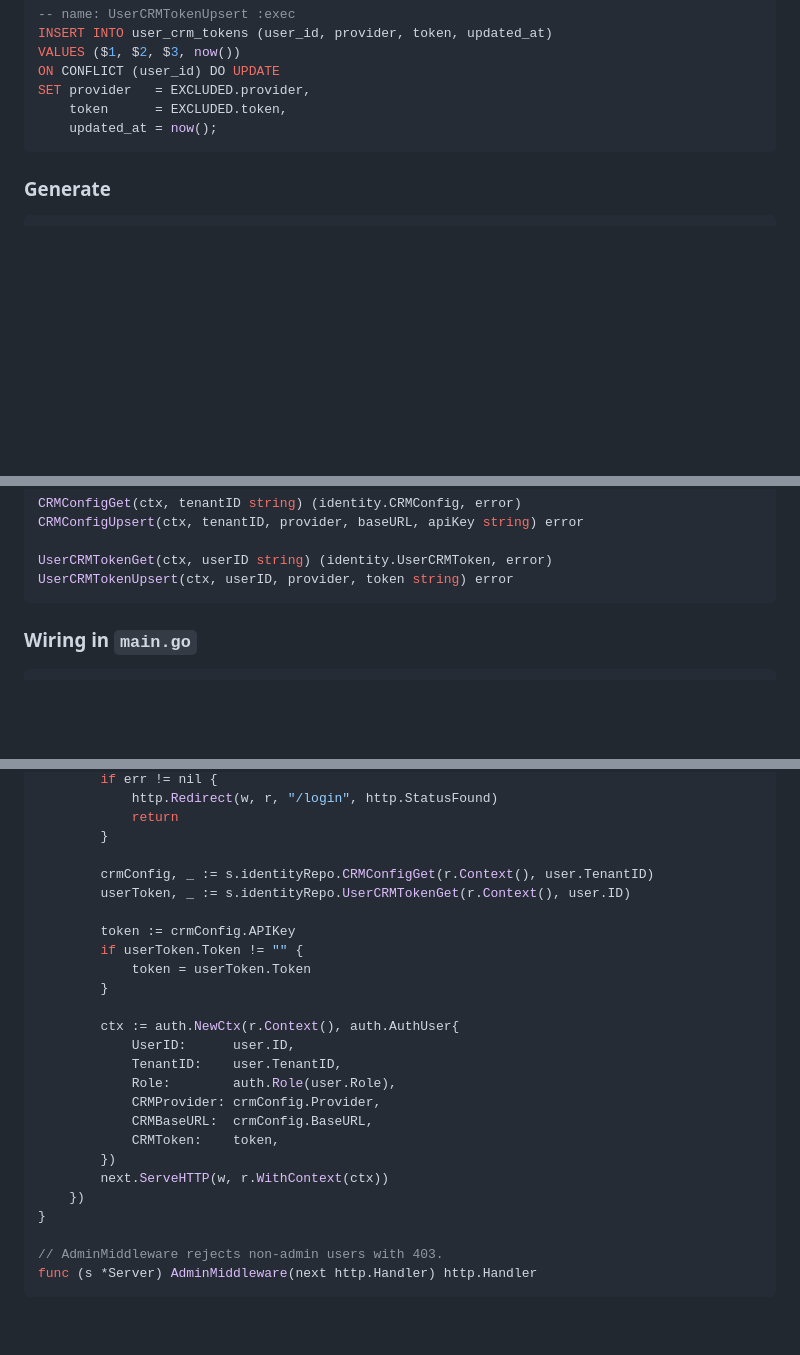
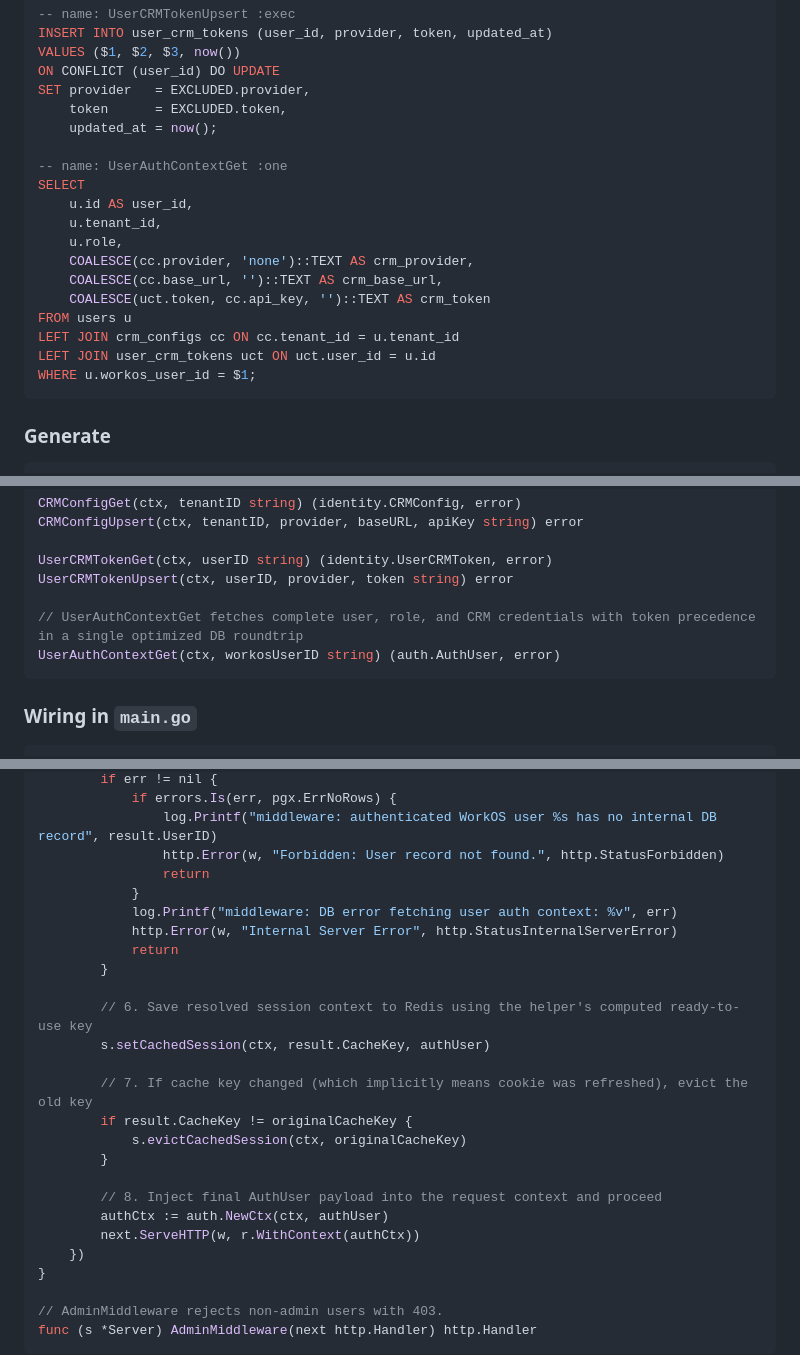
Before and after one commit to darwishdev/trigger-monorepo, a Markdown page: docs/auth-plan.md, 3 parts joined by grey strips. GitHub-like rendering; blank space fills up the shorter version.

````diff
--- a/docs/auth-plan.md
+++ b/docs/auth-plan.md
@@ -196,6 +196,19 @@ ON CONFLICT (user_id) DO UPDATE
 SET provider   = EXCLUDED.provider,
     token      = EXCLUDED.token,
     updated_at = now();
+
+-- name: UserAuthContextGet :one
+SELECT
+    u.id AS user_id,
+    u.tenant_id,
+    u.role,
+    COALESCE(cc.provider, 'none')::TEXT AS crm_provider,
+    COALESCE(cc.base_url, '')::TEXT AS crm_base_url,
+    COALESCE(uct.token, cc.api_key, '')::TEXT AS crm_token
+FROM users u
+LEFT JOIN crm_configs cc ON cc.tenant_id = u.tenant_id
+LEFT JOIN user_crm_tokens uct ON uct.user_id = u.id
+WHERE u.workos_user_id = $1;
 ```
 
 ### Generate
@@ -338,6 +351,9 @@ CRMConfigUpsert(ctx, tenantID, provider, baseURL, apiKey string) error
 
 UserCRMTokenGet(ctx, userID string) (identity.UserCRMToken, error)
 UserCRMTokenUpsert(ctx, userID, provider, token string) error
+
+// UserAuthContextGet fetches complete user, role, and CRM credentials with token precedence in a single optimized DB roundtrip
+UserAuthContextGet(ctx, workosUserID string) (auth.AuthUser, error)
 ```
 
 ### Wiring in `main.go`
@@ -547,25 +616,25 @@ func (s *Server) SessionMiddleware(next http.Handler) http.Handler {
         if err != nil {
-            http.Redirect(w, r, "/login", http.StatusFound)
+            if errors.Is(err, pgx.ErrNoRows) {
+                log.Printf("middleware: authenticated WorkOS user %s has no internal DB record", result.UserID)
+                http.Error(w, "Forbidden: User record not found.", http.StatusForbidden)
+                return
+            }
+            log.Printf("middleware: DB error fetching user auth context: %v", err)
+            http.Error(w, "Internal Server Error", http.StatusInternalServerError)
             return
         }
 
-        crmConfig, _ := s.identityRepo.CRMConfigGet(r.Context(), user.TenantID)
-        userToken, _ := s.identityRepo.UserCRMTokenGet(r.Context(), user.ID)
+        // 6. Save resolved session context to Redis using the helper's computed ready-to-use key
+        s.setCachedSession(ctx, result.CacheKey, authUser)
 
-        token := crmConfig.APIKey
-        if userToken.Token != "" {
-            token = userToken.Token
+        // 7. If cache key changed (which implicitly means cookie was refreshed), evict the old key
+        if result.CacheKey != originalCacheKey {
+            s.evictCachedSession(ctx, originalCacheKey)
         }
 
-        ctx := auth.NewCtx(r.Context(), auth.AuthUser{
-            UserID:      user.ID,
-            TenantID:    user.TenantID,
-            Role:        auth.Role(user.Role),
-            CRMProvider: crmConfig.Provider,
-            CRMBaseURL:  crmConfig.BaseURL,
-            CRMToken:    token,
-        })
-        next.ServeHTTP(w, r.WithContext(ctx))
+        // 8. Inject final AuthUser payload into the request context and proceed
+        authCtx := auth.NewCtx(ctx, authUser)
+        next.ServeHTTP(w, r.WithContext(authCtx))
     })
 }
 
````
Also changed, not shown: other parts of docs/auth-plan.md (+76 -23 lines).
